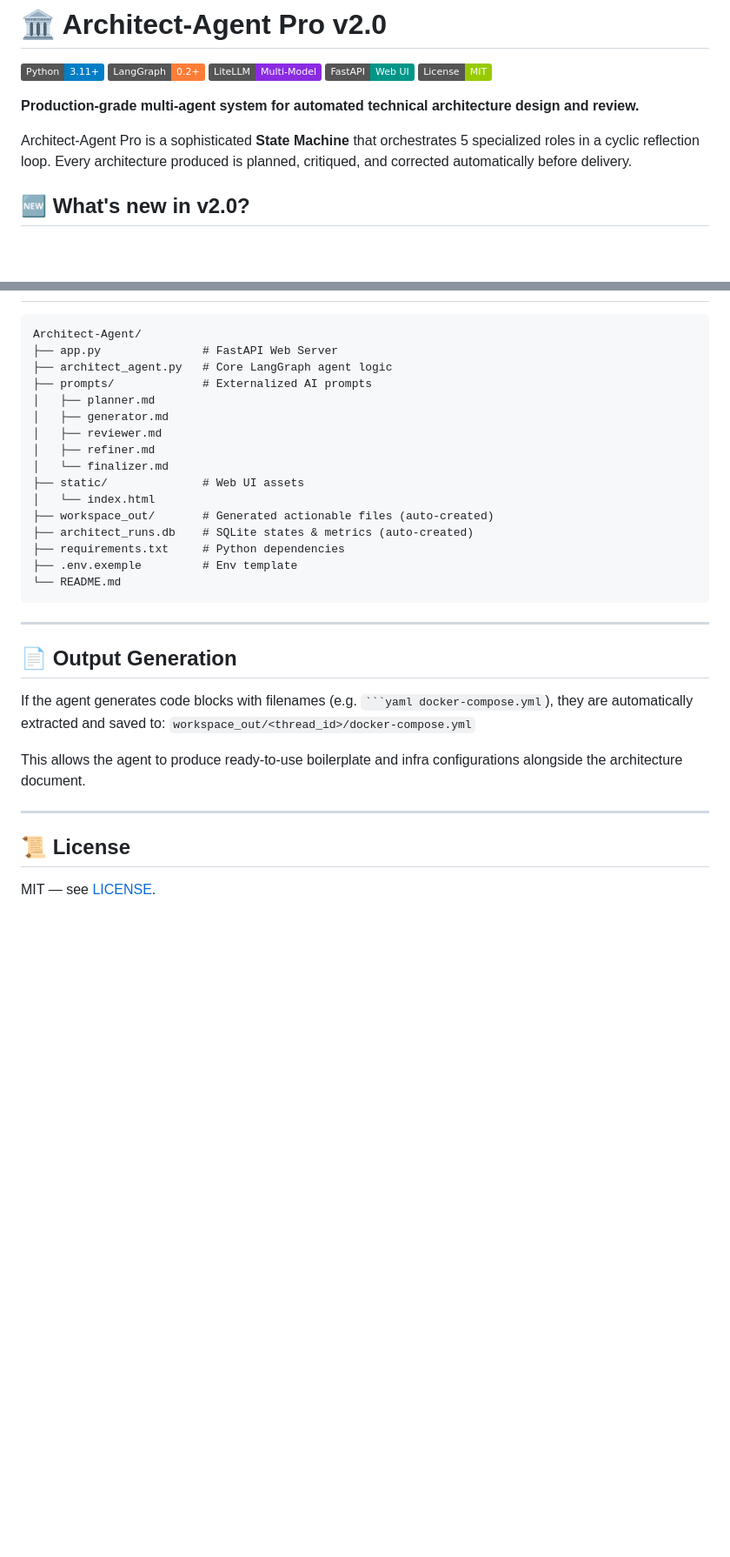
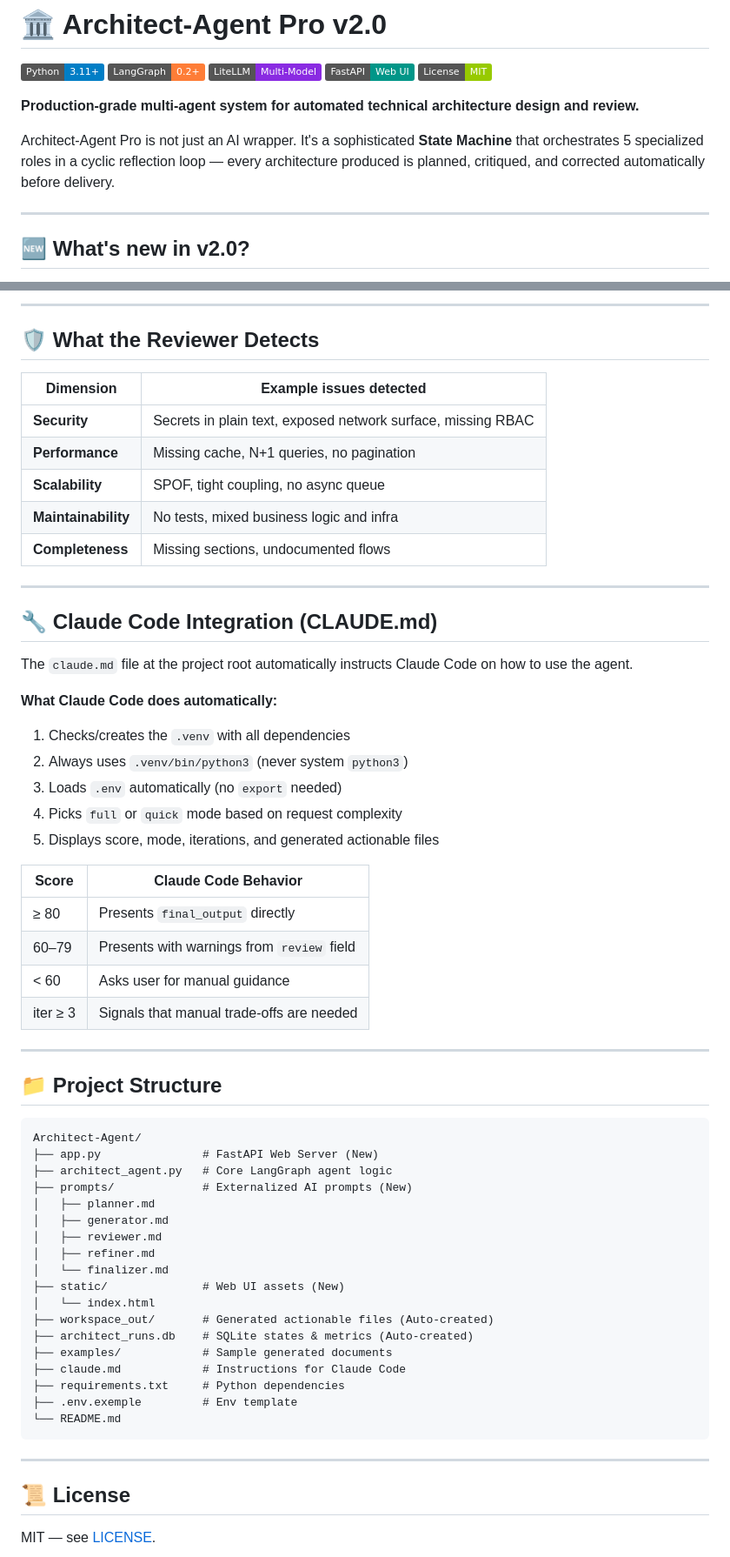
Before and after one commit to Seka35/Architect-Agent, a Markdown page: readme.md, 2 parts joined by grey strips. Shown at 87% size. Drawn GitHub-style; badges without logos; blank space fills up the shorter version.

````diff
--- a/readme.md
+++ b/readme.md
@@ -8,7 +8,9 @@
 
 **Production-grade multi-agent system for automated technical architecture design and review.**
 
-Architect-Agent Pro is a sophisticated **State Machine** that orchestrates 5 specialized roles in a cyclic reflection loop. Every architecture produced is planned, critiqued, and corrected automatically before delivery.
+Architect-Agent Pro is not just an AI wrapper. It's a sophisticated **State Machine** that orchestrates 5 specialized roles in a cyclic reflection loop — every architecture produced is planned, critiqued, and corrected automatically before delivery.
+
+---
 
 ## 🆕 What's new in v2.0?
 
@@ -132,18 +218,55 @@ echo '{
+---
+
+## 🛡️ What the Reviewer Detects
+
+| Dimension | Example issues detected |
+|-----------|------------------------|
+| **Security** | Secrets in plain text, exposed network surface, missing RBAC |
+| **Performance** | Missing cache, N+1 queries, no pagination |
+| **Scalability** | SPOF, tight coupling, no async queue |
+| **Maintainability** | No tests, mixed business logic and infra |
+| **Completeness** | Missing sections, undocumented flows |
+
+---
+
+## 🔧 Claude Code Integration (CLAUDE.md)
+
+The `claude.md` file at the project root automatically instructs Claude Code on how to use the agent.
+
+**What Claude Code does automatically:**
+1. Checks/creates the `.venv` with all dependencies
+2. Always uses `.venv/bin/python3` (never system `python3`)
+3. Loads `.env` automatically (no `export` needed)
+4. Picks `full` or `quick` mode based on request complexity
+5. Displays score, mode, iterations, and generated actionable files
+
+| Score | Claude Code Behavior |
+|-------|---------------------|
+| ≥ 80  | Presents `final_output` directly |
+| 60–79 | Presents with warnings from `review` field |
+| < 60  | Asks user for manual guidance |
+| iter ≥ 3 | Signals that manual trade-offs are needed |
+
+---
+
+## 📁 Project Structure
 
 ```
 Architect-Agent/
-├── app.py               # FastAPI Web Server
+├── app.py               # FastAPI Web Server (New)
 ├── architect_agent.py   # Core LangGraph agent logic
-├── prompts/             # Externalized AI prompts
+├── prompts/             # Externalized AI prompts (New)
 │   ├── planner.md
 │   ├── generator.md
 │   ├── reviewer.md
 │   ├── refiner.md
 │   └── finalizer.md
-├── static/              # Web UI assets
+├── static/              # Web UI assets (New)
 │   └── index.html
-├── workspace_out/       # Generated actionable files (auto-created)
-├── architect_runs.db    # SQLite states & metrics (auto-created)
+├── workspace_out/       # Generated actionable files (Auto-created)
+├── architect_runs.db    # SQLite states & metrics (Auto-created)
+├── examples/            # Sample generated documents
+├── claude.md            # Instructions for Claude Code
 ├── requirements.txt     # Python dependencies
 ├── .env.exemple         # Env template
 └── README.md
@@ -151,15 +274,6 @@ Architect-Agent/
 
 ---
 
-## 📄 Output Generation
-
-If the agent generates code blocks with filenames (e.g. ` ```yaml docker-compose.yml `), they are automatically extracted and saved to:
-`workspace_out/<thread_id>/docker-compose.yml`
-
-This allows the agent to produce ready-to-use boilerplate and infra configurations alongside the architecture document.
-
----
-
 ## 📜 License
 
 MIT — see [LICENSE](LICENSE).
````
Also changed, not shown: other parts of readme.md (+96 -12 lines).
